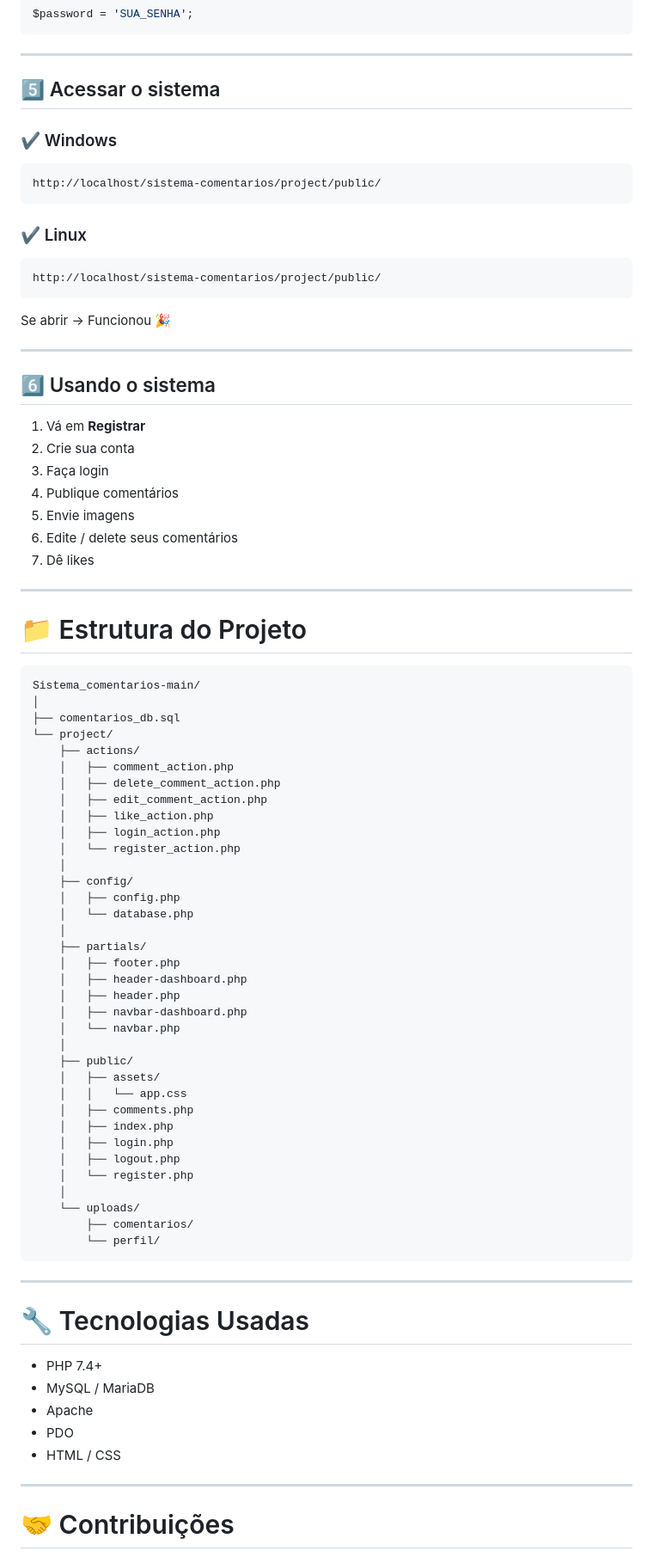
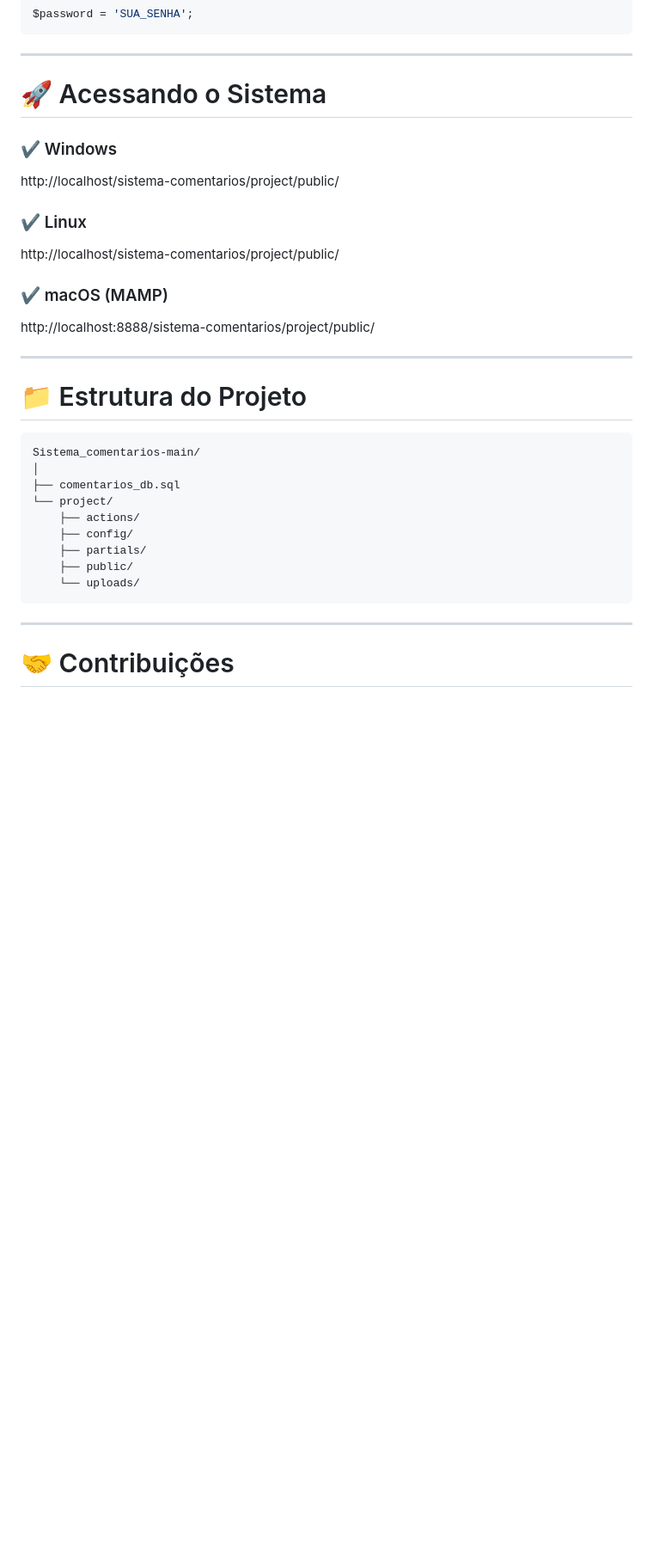
Before and after one commit to miguelbrito14/Sistema_comentarios, a Markdown page: README.md, the part around the change printed below. Shown: that part at 86% size. Drawn GitHub-style; blank space fills up the shorter version.

````diff
--- a/README.md
+++ b/README.md
@@ -147,86 +147,32 @@ $password = 'SUA_SENHA';
 
 ---
 
-## 5️⃣ Acessar o sistema
+# 🚀 Acessando o Sistema
 
 ### ✔️ Windows
-
-```
 http://localhost/sistema-comentarios/project/public/
-```
 
 ### ✔️ Linux
+http://localhost/sistema-comentarios/project/public/
 
-```
-http://localhost/sistema-comentarios/project/public/
-```
-
-Se abrir → Funcionou 🎉
-
----
-
-## 6️⃣ Usando o sistema
-
-1. Vá em **Registrar**
-2. Crie sua conta
-3. Faça login
-4. Publique comentários
-5. Envie imagens
-6. Edite / delete seus comentários
-7. Dê likes
+### ✔️ macOS (MAMP)
+http://localhost:8888/sistema-comentarios/project/public/
 
 ---
 
 # 📁 Estrutura do Projeto
-
 ```
 Sistema_comentarios-main/
 │
 ├── comentarios_db.sql
 └── project/
     ├── actions/
-    │   ├── comment_action.php
-    │   ├── delete_comment_action.php
-    │   ├── edit_comment_action.php
-    │   ├── like_action.php
-    │   ├── login_action.php
-    │   └── register_action.php
-    │
     ├── config/
-    │   ├── config.php
-    │   └── database.php
-    │
     ├── partials/
-    │   ├── footer.php
-    │   ├── header-dashboard.php
-    │   ├── header.php
-    │   ├── navbar-dashboard.php
-    │   └── navbar.php
-    │
     ├── public/
-    │   ├── assets/
-    │   │   └── app.css
-    │   ├── comments.php
-    │   ├── index.php
-    │   ├── login.php
-    │   ├── logout.php
-    │   └── register.php
-    │
     └── uploads/
-        ├── comentarios/
-        └── perfil/
 ```
 
 ---
 
-# 🔧 Tecnologias Usadas
-
-- PHP 7.4+
-- MySQL / MariaDB
-- Apache
-- PDO
-- HTML / CSS
-
----
-
 # 🤝 Contribuições
````
Also changed, not shown: other parts of README.md (+89 -89 lines).
